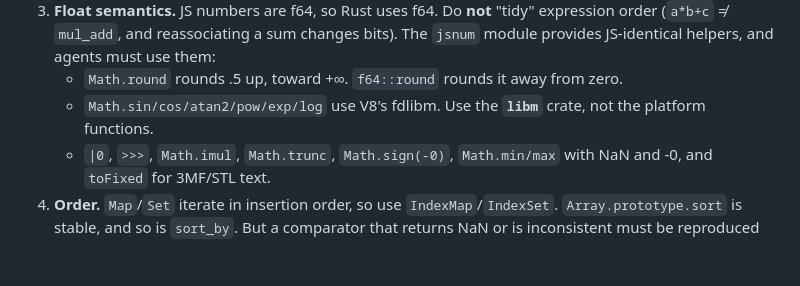
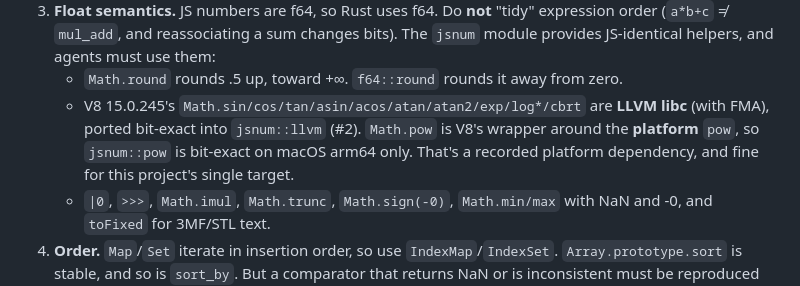
Before and after one commit to storskegg/support-fins-rs, a Markdown page: docs/PORT-PLAN.md, the part around the change. Rendered like a GitHub page; blank space fills up the shorter version.

Commit message:
plan: jsnum hazard reflects #2's findings (LLVM libc, platform pow)
Co-Authored-By: Claude Opus 5.5 <noreply@anthropic.com>

```diff
--- a/docs/PORT-PLAN.md
+++ b/docs/PORT-PLAN.md
@@ -82,8 +82,10 @@ These are where a faithful-looking port quietly gives different numbers:
    order (`a*b+c` ≠ `mul_add`, and reassociating a sum changes bits). The `jsnum` module provides
    JS-identical helpers, and agents must use them:
    - `Math.round` rounds .5 up, toward +∞. `f64::round` rounds it away from zero.
-   - `Math.sin/cos/atan2/pow/exp/log` use V8's fdlibm. Use the **`libm`** crate, not the
-     platform functions.
+   - V8 15.0.245's `Math.sin/cos/tan/asin/acos/atan/atan2/exp/log*/cbrt` are **LLVM libc**
+     (with FMA), ported bit-exact into `jsnum::llvm` (#2). `Math.pow` is V8's wrapper around the
+     **platform** `pow`, so `jsnum::pow` is bit-exact on macOS arm64 only. That's a recorded platform
+     dependency, and fine for this project's single target.
    - `|0`, `>>>`, `Math.imul`, `Math.trunc`, `Math.sign(-0)`, `Math.min/max` with NaN and -0,
      and `toFixed` for 3MF/STL text.
 4. **Order.** `Map`/`Set` iterate in insertion order, so use `IndexMap`/`IndexSet`.
```
